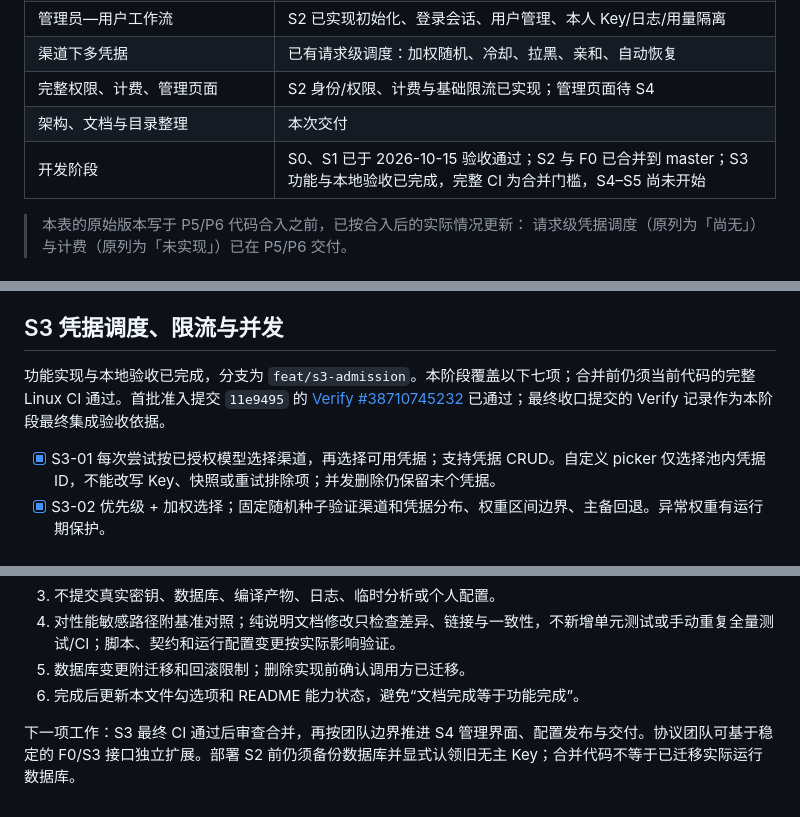
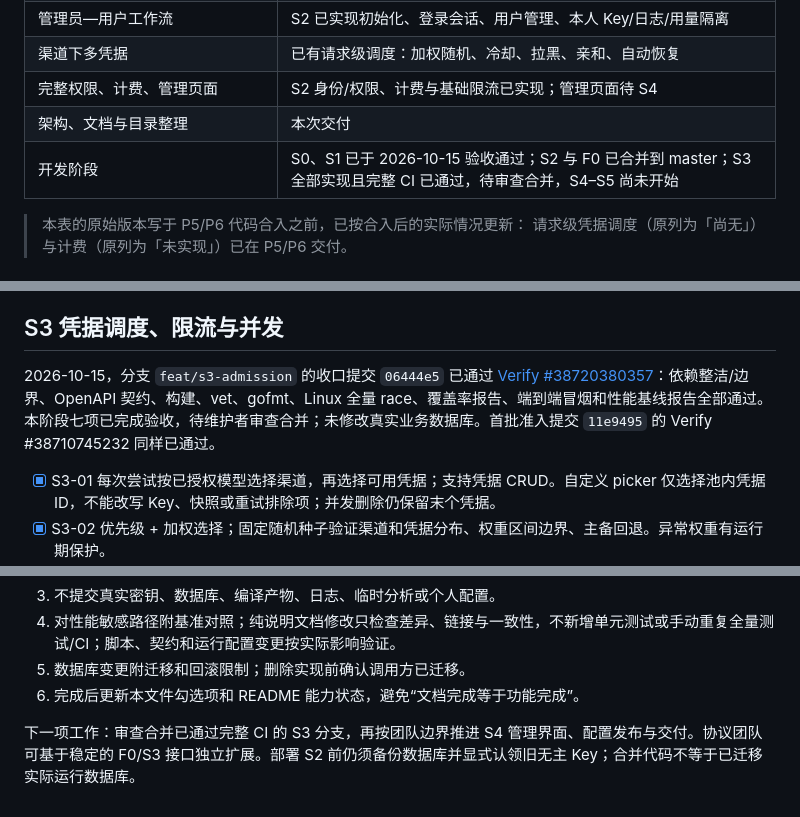
Before and after one commit to ANRCM0/TXAPI, a Markdown page: docs/PLAN.md, 3 parts joined by grey strips. GitHub-like rendering.

Commit message:
docs: record complete S3 CI acceptance

```diff
--- a/docs/PLAN.md
+++ b/docs/PLAN.md
@@ -12,7 +12,7 @@
 | 渠道下多凭据 | 已有请求级调度：加权随机、冷却、拉黑、亲和、自动恢复 |
 | 完整权限、计费、管理页面 | S2 身份/权限、计费与基础限流已实现；管理页面待 S4 |
 | 架构、文档与目录整理 | 本次交付 |
-| 开发阶段 | S0、S1 已于 2026-10-15 验收通过；S2 与 F0 已合并到 master；S3 功能与本地验收已完成，完整 CI 为合并门槛，S4–S5 尚未开始 |
+| 开发阶段 | S0、S1 已于 2026-10-15 验收通过；S2 与 F0 已合并到 master；S3 全部实现且完整 CI 已通过，待审查合并，S4–S5 尚未开始 |
 
 > 本表的原始版本写于 P5/P6 代码合入之前，已按合入后的实际情况更新：
 > 请求级凭据调度（原列为「尚无」）与计费（原列为「未实现」）已在 P5/P6 交付。
@@ -100,7 +100,7 @@ F0 不将 S3 的并发/公平调度、S4 UI 或 S5 账本标成完成。功能
 
 ## S3 凭据调度、限流与并发
 
-功能实现与本地验收已完成，分支为 `feat/s3-admission`。本阶段覆盖以下七项；合并前仍须当前代码的完整 Linux CI 通过。首批准入提交 `11e9495` 的 [Verify #38710745232](https://github.com/ANRCM0/TXAPI/actions/runs/38710745232) 已通过；最终收口提交的 Verify 记录作为本阶段最终集成验收依据。
+2026-10-15，分支 `feat/s3-admission` 的收口提交 `06444e5` 已通过 [Verify #38720380357](https://github.com/ANRCM0/TXAPI/actions/runs/38720380357)：依赖整洁/边界、OpenAPI 契约、构建、vet、gofmt、Linux 全量 race、覆盖率报告、端到端冒烟和性能基线报告全部通过。本阶段七项已完成验收，待维护者审查合并；未修改真实业务数据库。首批准入提交 `11e9495` 的 Verify #38710745232 同样已通过。
 
 - [x] S3-01 每次尝试按已授权模型选择渠道，再选择可用凭据；支持凭据 CRUD。自定义 picker 仅选择池内凭据 ID，不能改写 Key、快照或重试排除项；并发删除仍保留末个凭据。
 - [x] S3-02 优先级 + 加权选择；固定随机种子验证渠道和凭据分布、权重区间边界、主备回退。异常权重有运行期保护。
@@ -150,4 +150,4 @@ F0 不将 S3 的并发/公平调度、S4 UI 或 S5 账本标成完成。功能
 5. 数据库变更附迁移和回滚限制；删除实现前确认调用方已迁移。
 6. 完成后更新本文件勾选项和 README 能力状态，避免“文档完成等于功能完成”。
 
-下一项工作：S3 最终 CI 通过后审查合并，再按团队边界推进 S4 管理界面、配置发布与交付。协议团队可基于稳定的 F0/S3 接口独立扩展。部署 S2 前仍须备份数据库并显式认领旧无主 Key；合并代码不等于已迁移实际运行数据库。
+下一项工作：审查合并已通过完整 CI 的 S3 分支，再按团队边界推进 S4 管理界面、配置发布与交付。协议团队可基于稳定的 F0/S3 接口独立扩展。部署 S2 前仍须备份数据库并显式认领旧无主 Key；合并代码不等于已迁移实际运行数据库。
```
Also changed, not shown: README.md (+1 -1 lines).
